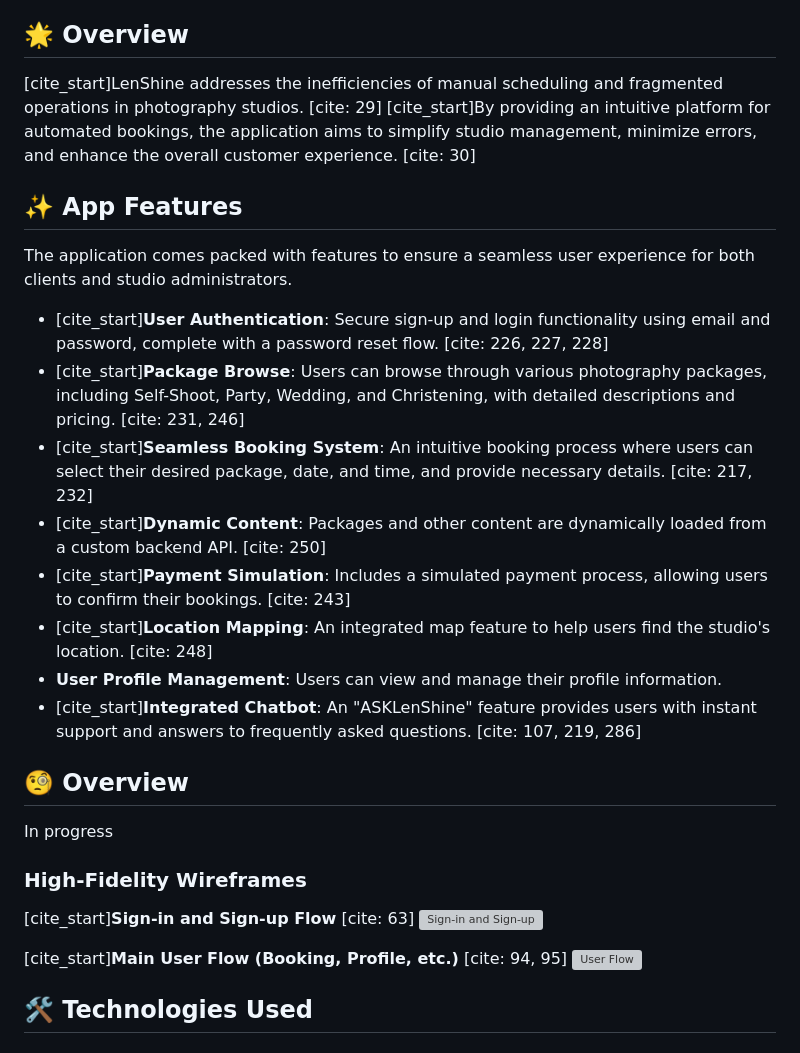
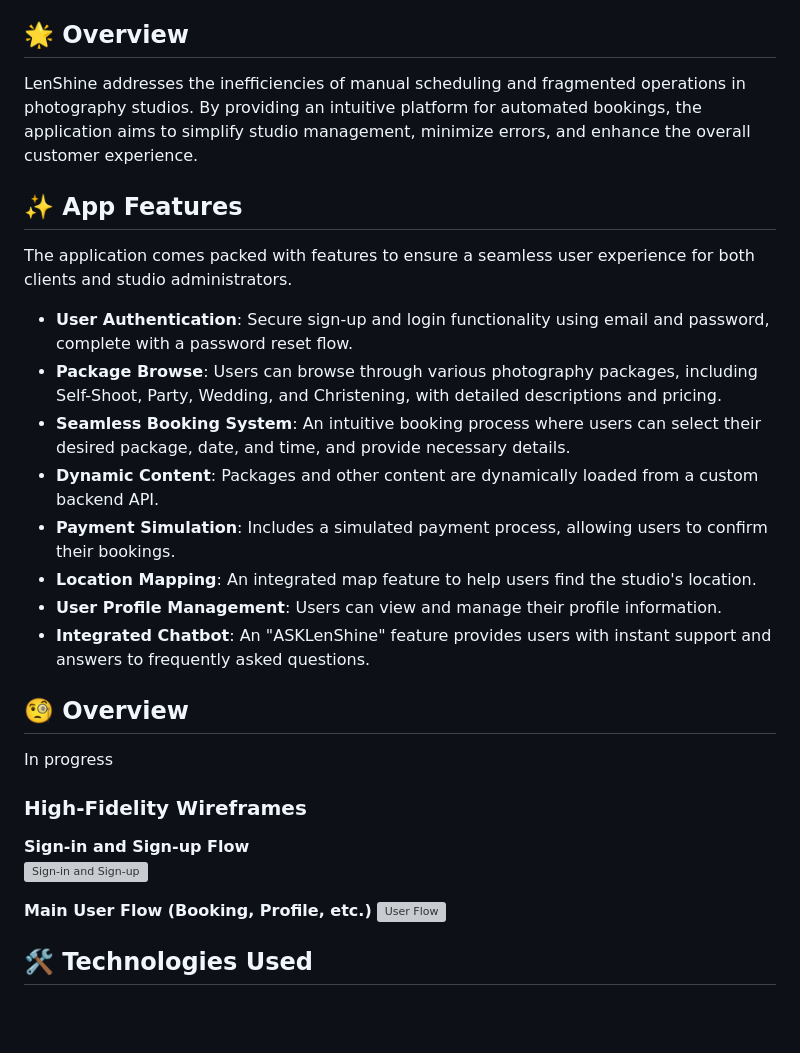
Before and after one commit to Julius-Tindugan/lenshine, a Markdown page: README.md, the part around one of its changes. Drawn GitHub-style; blank space fills up the shorter version; grey boxes are pictures that could not be loaded.

```diff
--- a/README.md
+++ b/README.md
@@ -4,30 +4,30 @@ LenShine is a mobile booking application developed for **Shine Spot Studio**, de
 
 ## 🌟 Overview
 
-[cite_start]LenShine addresses the inefficiencies of manual scheduling and fragmented operations in photography studios. [cite: 29] [cite_start]By providing an intuitive platform for automated bookings, the application aims to simplify studio management, minimize errors, and enhance the overall customer experience. [cite: 30]
+LenShine addresses the inefficiencies of manual scheduling and fragmented operations in photography studios. By providing an intuitive platform for automated bookings, the application aims to simplify studio management, minimize errors, and enhance the overall customer experience.
 
 ## ✨ App Features
 
 The application comes packed with features to ensure a seamless user experience for both clients and studio administrators.
 
-* [cite_start]**User Authentication**: Secure sign-up and login functionality using email and password, complete with a password reset flow. [cite: 226, 227, 228]
-* [cite_start]**Package Browse**: Users can browse through various photography packages, including Self-Shoot, Party, Wedding, and Christening, with detailed descriptions and pricing. [cite: 231, 246]
-* [cite_start]**Seamless Booking System**: An intuitive booking process where users can select their desired package, date, and time, and provide necessary details. [cite: 217, 232]
-* [cite_start]**Dynamic Content**: Packages and other content are dynamically loaded from a custom backend API. [cite: 250]
-* [cite_start]**Payment Simulation**: Includes a simulated payment process, allowing users to confirm their bookings. [cite: 243]
-* [cite_start]**Location Mapping**: An integrated map feature to help users find the studio's location. [cite: 248]
+* **User Authentication**: Secure sign-up and login functionality using email and password, complete with a password reset flow.
+* **Package Browse**: Users can browse through various photography packages, including Self-Shoot, Party, Wedding, and Christening, with detailed descriptions and pricing.
+* **Seamless Booking System**: An intuitive booking process where users can select their desired package, date, and time, and provide necessary details.
+* **Dynamic Content**: Packages and other content are dynamically loaded from a custom backend API.
+* **Payment Simulation**: Includes a simulated payment process, allowing users to confirm their bookings.
+* **Location Mapping**: An integrated map feature to help users find the studio's location.
 * **User Profile Management**: Users can view and manage their profile information.
-* [cite_start]**Integrated Chatbot**: An "ASKLenShine" feature provides users with instant support and answers to frequently asked questions. [cite: 107, 219, 286]
+* **Integrated Chatbot**: An "ASKLenShine" feature provides users with instant support and answers to frequently asked questions.
 
 ## 🧐 Overview
 In progress
 
 ### High-Fidelity Wireframes
 
-[cite_start]**Sign-in and Sign-up Flow** [cite: 63]
+**Sign-in and Sign-up Flow**
 ![Sign-in and Sign-up](https://storage.googleapis.com/maker-media-tool-store/b0d71a17-380d-402a-9642-887498c4d156)
 
-[cite_start]**Main User Flow (Booking, Profile, etc.)** [cite: 94, 95]
+**Main User Flow (Booking, Profile, etc.)**
 ![User Flow](https://storage.googleapis.com/maker-media-tool-store/a5b4c10c-3bb1-4475-ae90-7d721111d4e0)
 
 ## 🛠️ Technologies Used
```
Also changed, not shown: other parts of README.md (+26 -26 lines).
